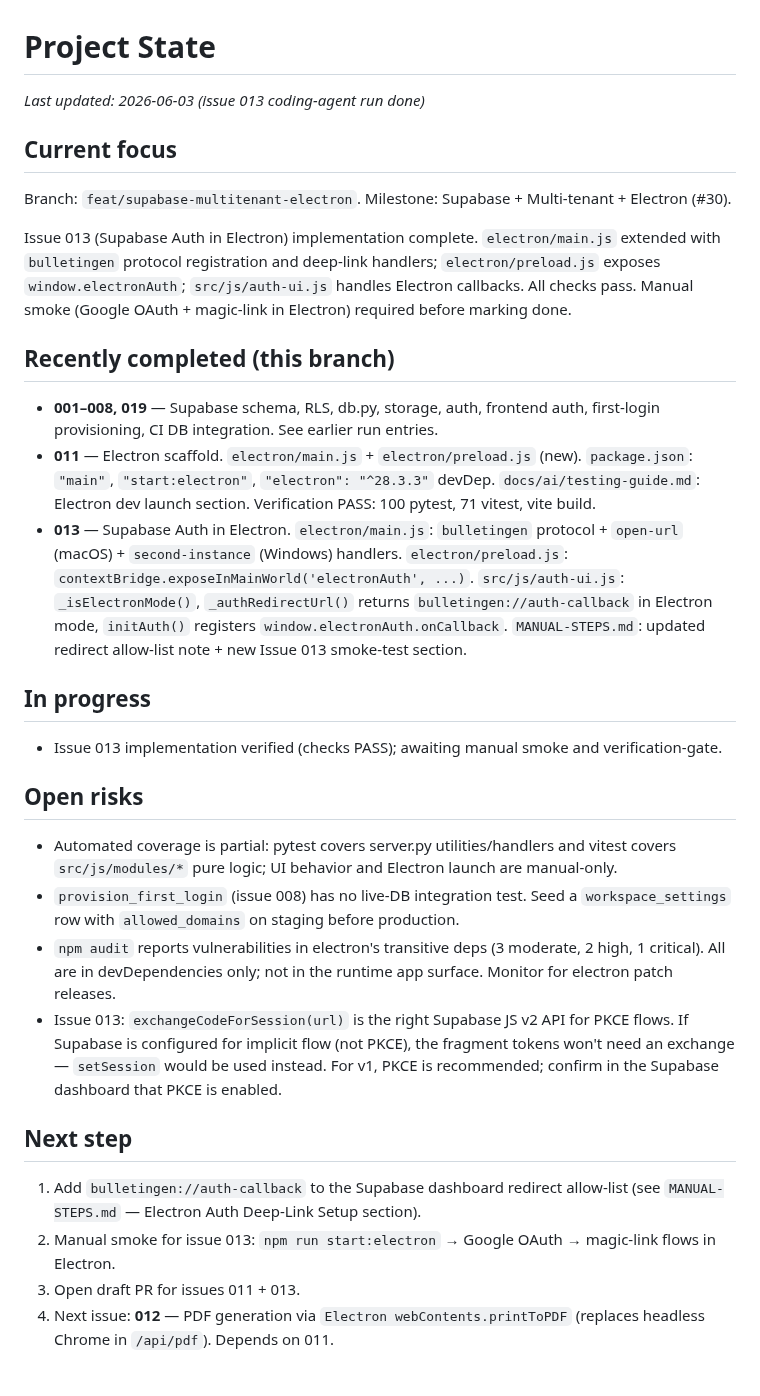
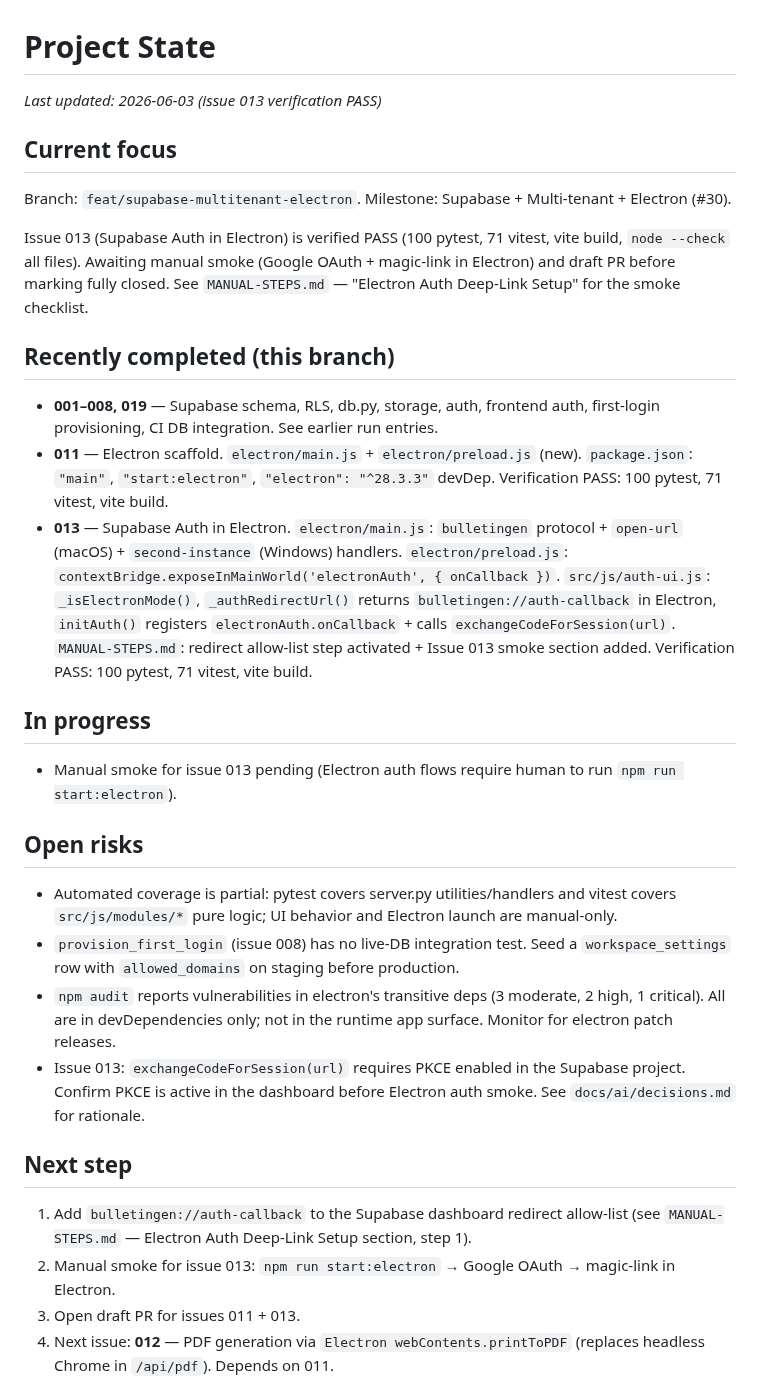
Before and after one commit to ajhochy/bulletin-generator, a Markdown page: docs/ai/project-state.md, the part around the change. Drawn GitHub-style.

```diff
--- a/docs/ai/project-state.md
+++ b/docs/ai/project-state.md
@@ -1,34 +1,34 @@
 # Project State
 
-_Last updated: 2026-06-03 (issue 013 coding-agent run done)_
+_Last updated: 2026-06-03 (issue 013 verification PASS)_
 
 ## Current focus
 
 Branch: `feat/supabase-multitenant-electron`. Milestone: Supabase + Multi-tenant + Electron (#30).
 
-Issue 013 (Supabase Auth in Electron) implementation complete. `electron/main.js` extended with `bulletingen` protocol registration and deep-link handlers; `electron/preload.js` exposes `window.electronAuth`; `src/js/auth-ui.js` handles Electron callbacks. All checks pass. Manual smoke (Google OAuth + magic-link in Electron) required before marking done.
+Issue 013 (Supabase Auth in Electron) is verified PASS (100 pytest, 71 vitest, vite build, `node --check` all files). Awaiting manual smoke (Google OAuth + magic-link in Electron) and draft PR before marking fully closed. See `MANUAL-STEPS.md` — "Electron Auth Deep-Link Setup" for the smoke checklist.
 
 ## Recently completed (this branch)
 
 - **001–008, 019** — Supabase schema, RLS, db.py, storage, auth, frontend auth, first-login provisioning, CI DB integration. See earlier run entries.
-- **011** — Electron scaffold. `electron/main.js` + `electron/preload.js` (new). `package.json`: `"main"`, `"start:electron"`, `"electron": "^28.3.3"` devDep. `docs/ai/testing-guide.md`: Electron dev launch section. Verification PASS: 100 pytest, 71 vitest, vite build.
-- **013** — Supabase Auth in Electron. `electron/main.js`: `bulletingen` protocol + `open-url` (macOS) + `second-instance` (Windows) handlers. `electron/preload.js`: `contextBridge.exposeInMainWorld('electronAuth', ...)`. `src/js/auth-ui.js`: `_isElectronMode()`, `_authRedirectUrl()` returns `bulletingen://auth-callback` in Electron mode, `initAuth()` registers `window.electronAuth.onCallback`. `MANUAL-STEPS.md`: updated redirect allow-list note + new Issue 013 smoke-test section.
+- **011** — Electron scaffold. `electron/main.js` + `electron/preload.js` (new). `package.json`: `"main"`, `"start:electron"`, `"electron": "^28.3.3"` devDep. Verification PASS: 100 pytest, 71 vitest, vite build.
+- **013** — Supabase Auth in Electron. `electron/main.js`: `bulletingen` protocol + `open-url` (macOS) + `second-instance` (Windows) handlers. `electron/preload.js`: `contextBridge.exposeInMainWorld('electronAuth', { onCallback })`. `src/js/auth-ui.js`: `_isElectronMode()`, `_authRedirectUrl()` returns `bulletingen://auth-callback` in Electron, `initAuth()` registers `electronAuth.onCallback` + calls `exchangeCodeForSession(url)`. `MANUAL-STEPS.md`: redirect allow-list step activated + Issue 013 smoke section added. Verification PASS: 100 pytest, 71 vitest, vite build.
 
 ## In progress
 
-- Issue 013 implementation verified (checks PASS); awaiting manual smoke and verification-gate.
+- Manual smoke for issue 013 pending (Electron auth flows require human to run `npm run start:electron`).
 
 ## Open risks
 
 - Automated coverage is partial: pytest covers server.py utilities/handlers and vitest covers `src/js/modules/*` pure logic; UI behavior and Electron launch are manual-only.
 - `provision_first_login` (issue 008) has no live-DB integration test. Seed a `workspace_settings` row with `allowed_domains` on staging before production.
 - `npm audit` reports vulnerabilities in electron's transitive deps (3 moderate, 2 high, 1 critical). All are in devDependencies only; not in the runtime app surface. Monitor for electron patch releases.
-- Issue 013: `exchangeCodeForSession(url)` is the right Supabase JS v2 API for PKCE flows. If Supabase is configured for implicit flow (not PKCE), the fragment tokens won't need an exchange — `setSession` would be used instead. For v1, PKCE is recommended; confirm in the Supabase dashboard that PKCE is enabled.
+- Issue 013: `exchangeCodeForSession(url)` requires PKCE enabled in the Supabase project. Confirm PKCE is active in the dashboard before Electron auth smoke. See `docs/ai/decisions.md` for rationale.
 
 ## Next step
 
-1. Add `bulletingen://auth-callback` to the Supabase dashboard redirect allow-list (see `MANUAL-STEPS.md` — Electron Auth Deep-Link Setup section).
-2. Manual smoke for issue 013: `npm run start:electron` → Google OAuth → magic-link flows in Electron.
+1. Add `bulletingen://auth-callback` to the Supabase dashboard redirect allow-list (see `MANUAL-STEPS.md` — Electron Auth Deep-Link Setup section, step 1).
+2. Manual smoke for issue 013: `npm run start:electron` → Google OAuth → magic-link in Electron.
 3. Open draft PR for issues 011 + 013.
 4. Next issue: **012** — PDF generation via `Electron webContents.printToPDF` (replaces headless Chrome in `/api/pdf`). Depends on 011.
 
```
Also changed, not shown: docs/ai/decisions.md (+23 -0 lines).
